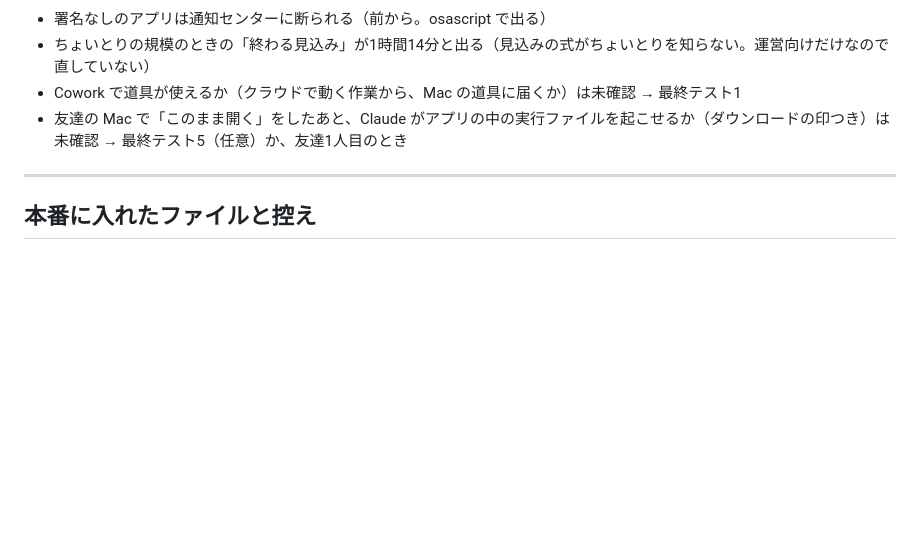
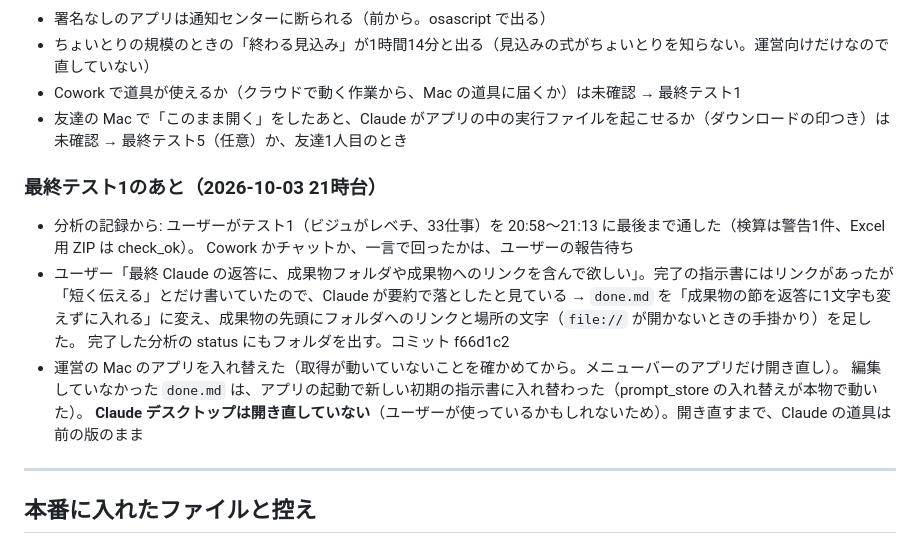
Before and after one commit to astrowidow/TikTok-ugc-analyzer, a Markdown page: docs/STAGE4_LOG.md, the part around the change. Rendered like a GitHub page; blank space fills up the shorter version.

Commit message:
作業記録: 最終テスト1のあとの直し
Co-Authored-By: Claude Opus 5.5 <noreply@anthropic.com>

```diff
--- a/docs/STAGE4_LOG.md
+++ b/docs/STAGE4_LOG.md
@@ -302,6 +302,17 @@ Claude デスクトップを開き直し（2回）／運営向けメニューの
 - Cowork で道具が使えるか（クラウドで動く作業から、Mac の道具に届くか）は未確認 → 最終テスト1
 - 友達の Mac で「このまま開く」をしたあと、Claude がアプリの中の実行ファイルを起こせるか（ダウンロードの印つき）は未確認 → 最終テスト5（任意）か、友達1人目のとき
 
+### 最終テスト1のあと（2026-10-03 21時台）
+
+- 分析の記録から: ユーザーがテスト1（ビジュがレベチ、33仕事）を 20:58〜21:13 に最後まで通した（検算は警告1件、Excel 用 ZIP は check_ok）。
+  Cowork かチャットか、一言で回ったかは、ユーザーの報告待ち
+- ユーザー「最終 Claude の返答に、成果物フォルダや成果物へのリンクを含んで欲しい」。完了の指示書にはリンクがあったが「短く伝える」とだけ書いていたので、Claude が要約で落としたと見ている
+  → `done.md` を「成果物の節を返答に1文字も変えずに入れる」に変え、成果物の先頭にフォルダへのリンクと場所の文字（`file://` が開かないときの手掛かり）を足した。
+  完了した分析の status にもフォルダを出す。コミット f66d1c2
+- 運営の Mac のアプリを入れ替えた（取得が動いていないことを確かめてから。メニューバーのアプリだけ開き直し）。
+  編集していなかった `done.md` は、アプリの起動で新しい初期の指示書に入れ替わった（prompt_store の入れ替えが本物で動いた）。
+  **Claude デスクトップは開き直していない**（ユーザーが使っているかもしれないため）。開き直すまで、Claude の道具は前の版のまま
+
 ---
 
 ## 本番に入れたファイルと控え
```
